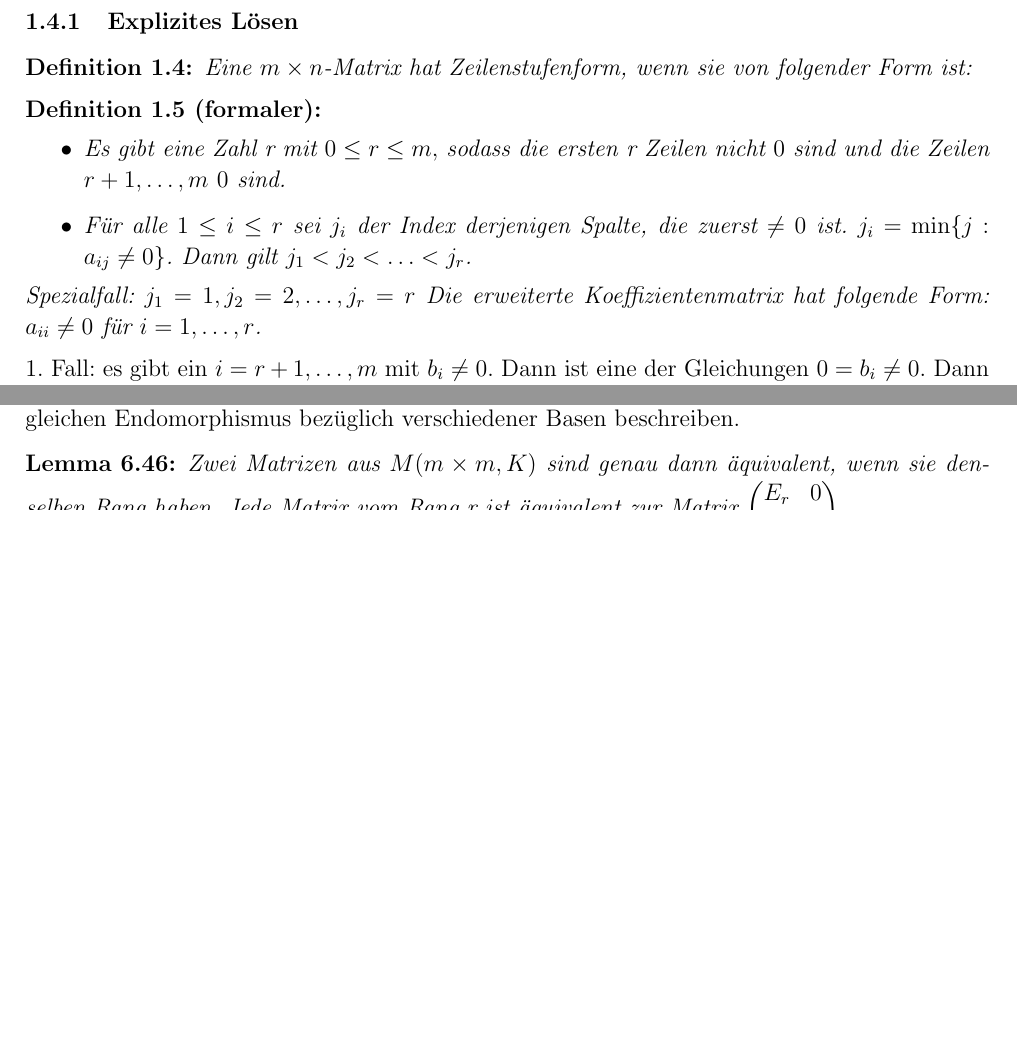
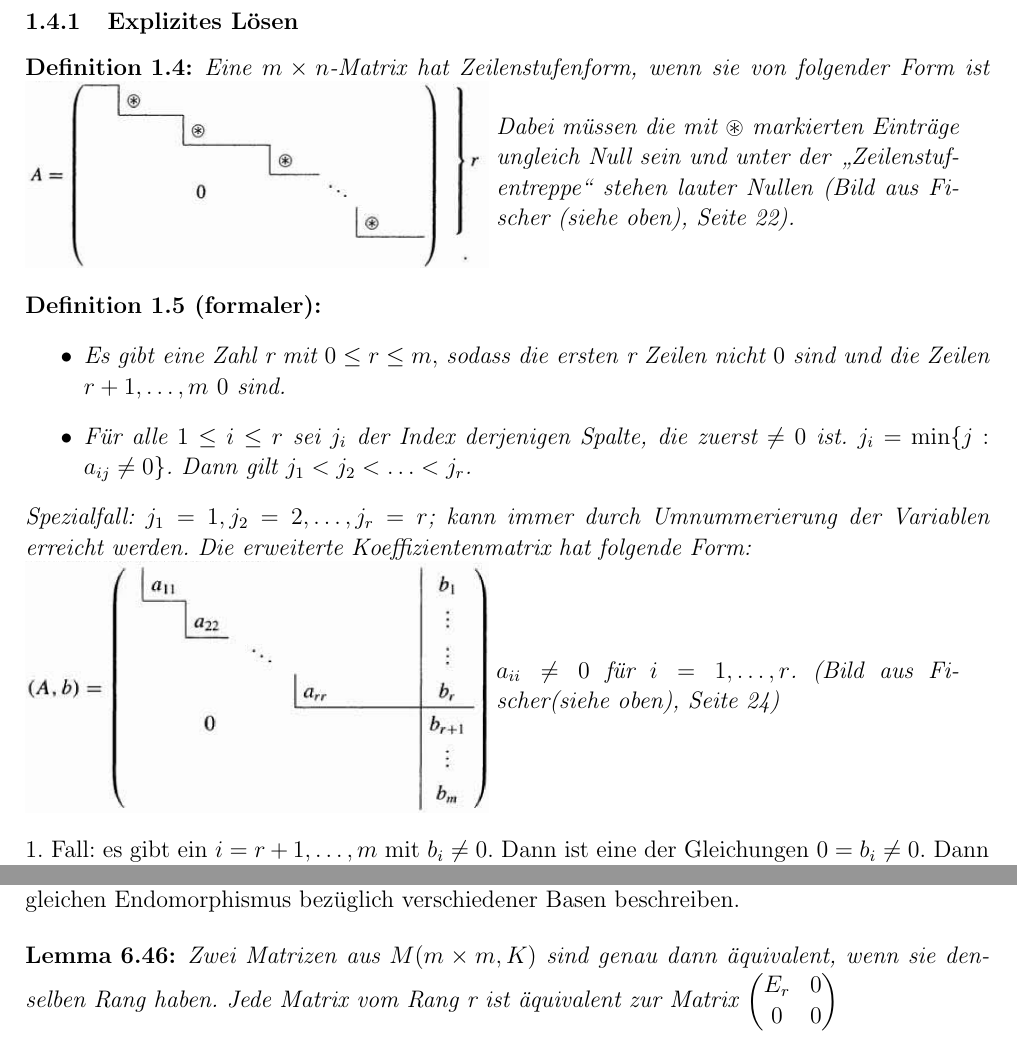
Before and after one commit to euklid/Zusf-LinAI, a LaTeX document (LinAI.tex): two parts of pages 4 and 23 of 31 before the commit and two parts of pages 4 and 24 of 32 after it, joined at a grey line, cut so that both start at the same text, the shorter picture padded with empty space. Compiled offline with pdfLaTeX.

Commit message:
Added pictures for matrices

```diff
--- a/LinAI.tex
+++ b/LinAI.tex
@@ -170,16 +170,19 @@ Lösungsmenge des Gleichungssystems: Lös$(A,b)=\{x\in\R^n: Ax=b\}$.
 \end{enumerate}
 \subsubsection{Explizites Lösen}
 \begin{Definition}
-Eine $m\times n$-Matrix hat Zeilenstufenform, wenn sie von folgender Form ist: %ToDo: Bild machen und einfügen, da keine Lust, das jetzt mit viel Latex-Fu zu machen...
+Eine $m\times n$-Matrix hat Zeilenstufenform, wenn sie von folgender Form ist
+\begin{minipage}{0.48\textwidth}
+\includegraphics[width=\textwidth]{pics/g36.png} \end{minipage}
+\begin{minipage}{0.48\textwidth} Dabei müssen die mit $\circledast$ markierten Einträge ungleich Null sein und unter der \glqq Zeilenstufentreppe\grqq\ stehen lauter Nullen (Bild aus Fischer (siehe oben), Seite 22). \end{minipage}
 \end{Definition}
 \begin{Definition}[(formaler)]
 \begin{itemize}
 \item Es gibt eine Zahl r mit $0\leq r\leq m,$ sodass die ersten r Zeilen nicht $0$ sind und die Zeilen $r+1,\ldots,m$ $0$ sind.
 \item Für alle $1\leq i\leq r$ sei $j_i$ der Index derjenigen Spalte, die zuerst $\neq 0$ ist. $j_i=\min\{j:a_{ij}\neq 0\}$. Dann gilt $j_1<j_2<\ldots<j_r$.
 \end{itemize}
-Spezialfall: $j_1=1, j_2=2, \ldots, j_r=r$ % ToDo bild einfügen % kann immer durch umnummerierung der Variablen errericht werden.
-Die erweiterte Koeffizientenmatrix hat folgende Form: %ToDo Bild einfügen
-$a_{ii}\neq 0$ für $i=1,\ldots,r$.
+Spezialfall: $j_1=1, j_2=2, \ldots, j_r=r$; kann immer durch Umnummerierung der Variablen erreicht werden.
+Die erweiterte Koeffizientenmatrix hat folgende Form:\\
+\begin{minipage}{0.48\textwidth} \includegraphics[width=\textwidth]{pics/ErwKoeffMat.png}\end{minipage} \begin{minipage}{0.48\textwidth} $a_{ii}\neq 0$ für $i=1,\ldots,r$. (Bild aus Fischer(siehe oben), Seite 24) \end{minipage}
 \end{Definition}
 1. Fall: es gibt ein $i=r+1,\ldots,m$ mit $b_i\neq 0$. Dann ist eine der Gleichungen $0=b_i\neq 0$. Dann ist Lös$(A,b)=\emptyset$.\\
 2. Fall: $b_{r+1}=b_{r+2}=\ldots=b_m=0$ (Beachte: $r=m$ zugelassen, dann sind wir immer im zweiten Fall.) Dann sind $x_{r+1},\ldots,x_m$ freie Variablen, deren Werte frei gewählt werden können und man erhält $x_r,x_{r-1},\ldots,x_2,x_1$ durch sukzessives Auflösen nach der Variable und einsetzen. Wir wählen Parameter $\lambda_1,\ldots,\lambda_k\in\R$ ($k=n-r,$ Anzahl der freien Variablen) und setzen $x_{r+1}:=\lambda_1,\ldots, x_m:=\lambda_k$ . $x_r$ erhält man durch Auflösen von $a_{rr}x_r+a_{r,r+1}\lambda_1+\ldots+a_{rn}\lambda_k=b_r$. Auflösen gibt dann: $x_r:=\frac{1}{a_{rr}}(b_r-a_{r,r+1}\lambda_1-\ldots-a_{rn}\lambda_k)$. Am Ende erhalten wir (alle) Lösungen des Gleichungssystems als $x_n=\lambda_k,\ldots,x_{r+1}=\lambda_1$ frei wählbar, $x_r=\frac{1}{a_{rr}}(b_r-a_{r,r+1}\lambda_1-\ldots-a_{rn}\lambda_k)$, usw. $x_{r-1}=\ldots,\ldots,x_1=\ldots$ als explizite Ausdrücke in den $\lambda_1, \ldots,\lambda_k$. \\
```
Also changed, not shown: LinAI.pdf, pics/ErwKoeffMat.png (added), pics/g36.png (added).
